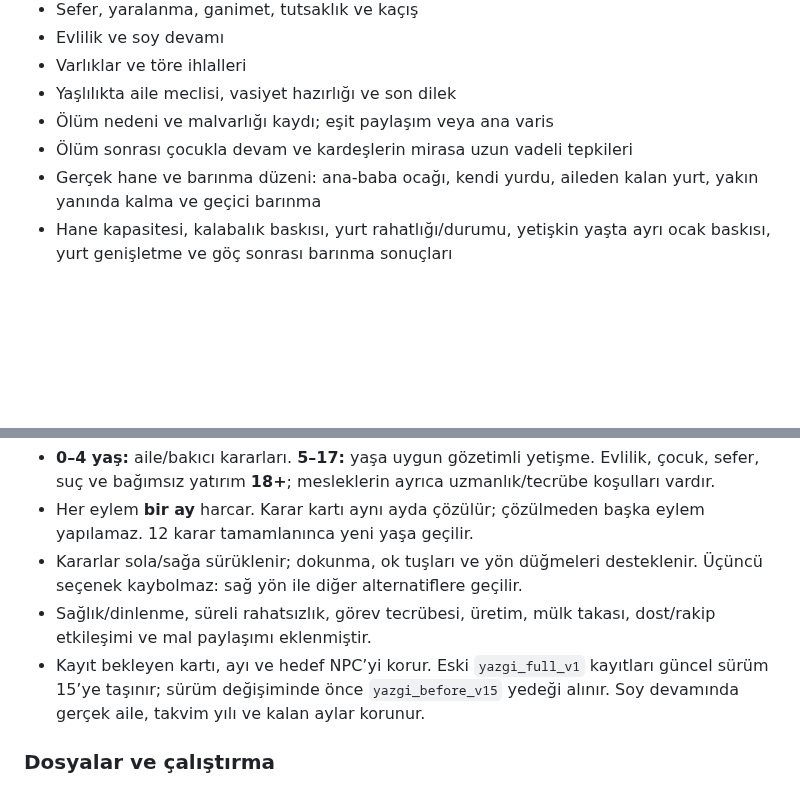
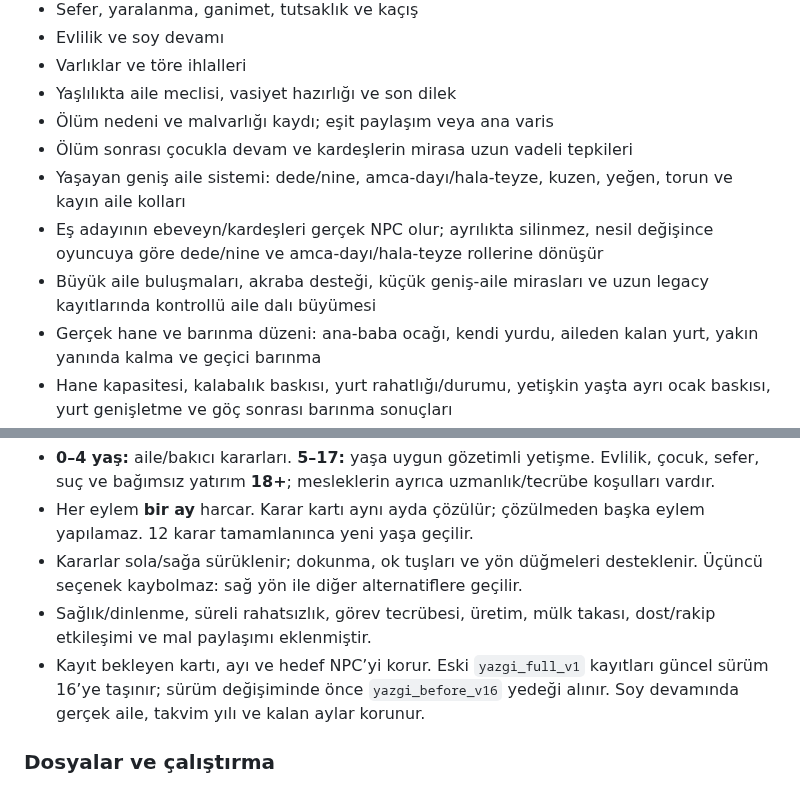
Before and after one commit to furkhans4o4-create/YAZGI, a Markdown page: README.md, 2 parts joined by grey strips. Drawn GitHub-style; blank space fills up the shorter version.

Commit message:
v16 yaşayan geniş aile sistemini READMEye ekle

```diff
--- a/README.md
+++ b/README.md
@@ -15,6 +15,9 @@
 - Yaşlılıkta aile meclisi, vasiyet hazırlığı ve son dilek
 - Ölüm nedeni ve malvarlığı kaydı; eşit paylaşım veya ana varis
 - Ölüm sonrası çocukla devam ve kardeşlerin mirasa uzun vadeli tepkileri
+- Yaşayan geniş aile sistemi: dede/nine, amca-dayı/hala-teyze, kuzen, yeğen, torun ve kayın aile kolları
+- Eş adayının ebeveyn/kardeşleri gerçek NPC olur; ayrılıkta silinmez, nesil değişince oyuncuya göre dede/nine ve amca-dayı/hala-teyze rollerine dönüşür
+- Büyük aile buluşmaları, akraba desteği, küçük geniş-aile mirasları ve uzun legacy kayıtlarında kontrollü aile dalı büyümesi
 - Gerçek hane ve barınma düzeni: ana-baba ocağı, kendi yurdu, aileden kalan yurt, yakın yanında kalma ve geçici barınma
 - Hane kapasitesi, kalabalık baskısı, yurt rahatlığı/durumu, yetişkin yaşta ayrı ocak baskısı, yurt genişletme ve göç sonrası barınma sonuçları
 - Derin töre ve suç sonuçları: kalıcı mağdur/tanık NPC’leri, iz-dayanak, şüphe, kötü şöhret ve açık töre vakaları
@@ -56,7 +59,7 @@ Bu repo artık YAZGI'nın ana deposudur.
 - Her eylem **bir ay** harcar. Karar kartı aynı ayda çözülür; çözülmeden başka eylem yapılamaz. 12 karar tamamlanınca yeni yaşa geçilir.
 - Kararlar sola/sağa sürüklenir; dokunma, ok tuşları ve yön düğmeleri desteklenir. Üçüncü seçenek kaybolmaz: sağ yön ile diğer alternatiflere geçilir.
 - Sağlık/dinlenme, süreli rahatsızlık, görev tecrübesi, üretim, mülk takası, dost/rakip etkileşimi ve mal paylaşımı eklenmiştir.
-- Kayıt bekleyen kartı, ayı ve hedef NPC’yi korur. Eski `yazgi_full_v1` kayıtları güncel sürüm 15’ye taşınır; sürüm değişiminde önce `yazgi_before_v15` yedeği alınır. Soy devamında gerçek aile, takvim yılı ve kalan aylar korunur.
+- Kayıt bekleyen kartı, ayı ve hedef NPC’yi korur. Eski `yazgi_full_v1` kayıtları güncel sürüm 16’ye taşınır; sürüm değişiminde önce `yazgi_before_v16` yedeği alınır. Soy devamında gerçek aile, takvim yılı ve kalan aylar korunur.
 
 ### Dosyalar ve çalıştırma
 
```
